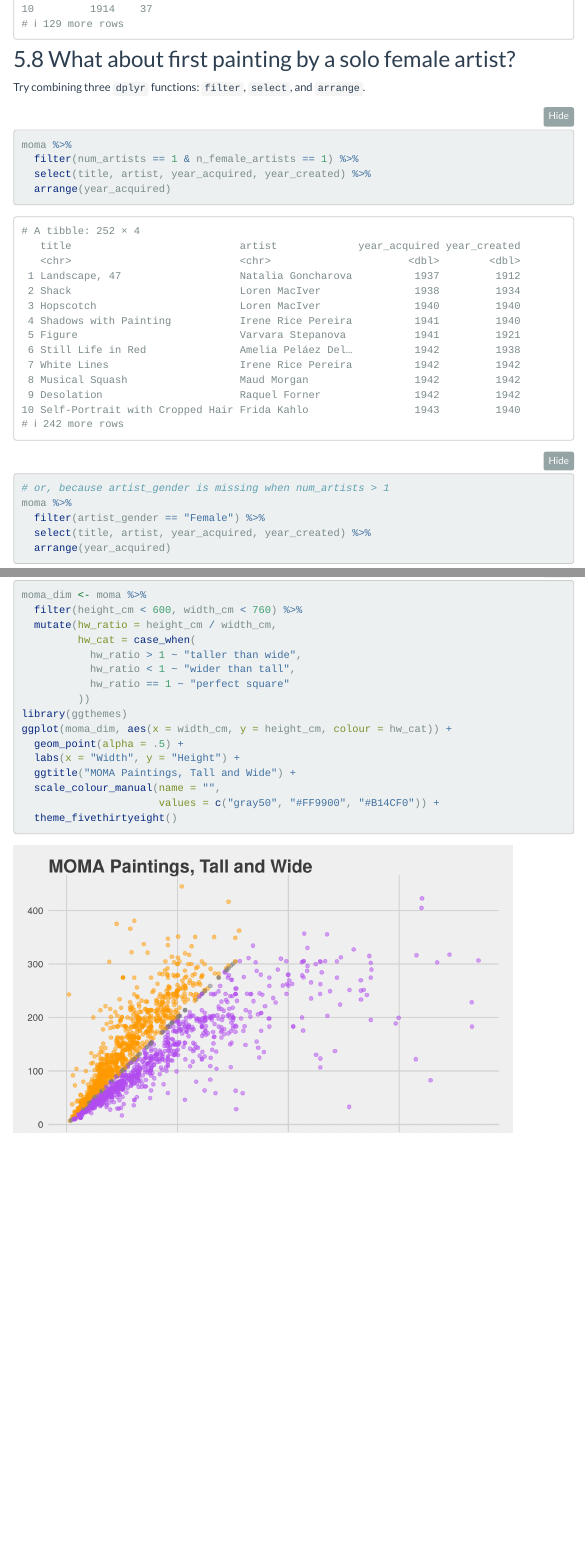
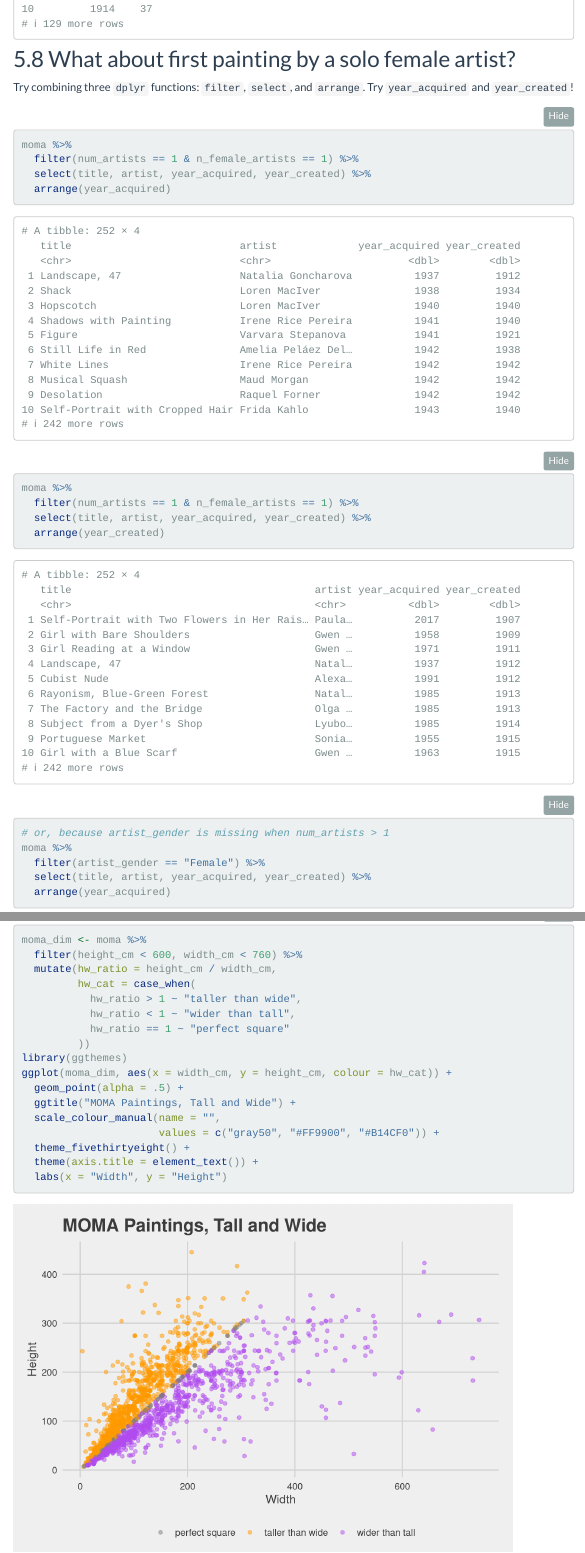
Before and after one commit to apreshill/data-vis-labs-2018, an R Markdown document (02-moma.Rmd): the page in a window 1100 px wide, from 5690 px down, and a second part further down, joined at a grey line. Rendered offline with R 4.5, knitr and Pandoc, with nearby package versions; folded parts are opened; a font, style sheet, LaTeX package, included part or bibliography that could not be used is replaced or left out; menus at the side of the page are left out.

Commit message:
538 theme weirdness

````diff
--- a/02-moma.Rmd
+++ b/02-moma.Rmd
@@ -160,13 +160,20 @@ moma %>%
 
 ## What about first painting by a solo female artist?
 
-Try combining three `dplyr` functions: `filter`, `select`, and `arrange`.
+Try combining three `dplyr` functions: `filter`, `select`, and `arrange`. Try `year_acquired` and `year_created`!
 
 ```{r}
 moma %>%
   filter(num_artists == 1 & n_female_artists == 1) %>%
   select(title, artist, year_acquired, year_created) %>%
   arrange(year_acquired)
+```
+
+```{r}
+moma %>%
+  filter(num_artists == 1 & n_female_artists == 1) %>%
+  select(title, artist, year_acquired, year_created) %>%
+  arrange(year_created)
 ```
 
 ```{r eval = FALSE}
@@ -243,9 +250,10 @@ moma_dim <- moma %>%
 library(ggthemes)
 ggplot(moma_dim, aes(x = width_cm, y = height_cm, colour = hw_cat)) +
   geom_point(alpha = .5) +
-  labs(x = "Width", y = "Height") +
   ggtitle("MOMA Paintings, Tall and Wide") +
   scale_colour_manual(name = "",
                       values = c("gray50", "#FF9900", "#B14CF0")) +
-  theme_fivethirtyeight()
+  theme_fivethirtyeight() +
+  theme(axis.title = element_text()) +
+  labs(x = "Width", y = "Height")
 ```
````
Also changed, not shown: 02-moma.html, 02-moma_files/figure-html/unnamed-chunk-15-1.png, 02-moma_files/figure-html/unnamed-chunk-16-1.png, 02-moma_files/figure-html/unnamed-chunk-17-1.png.
